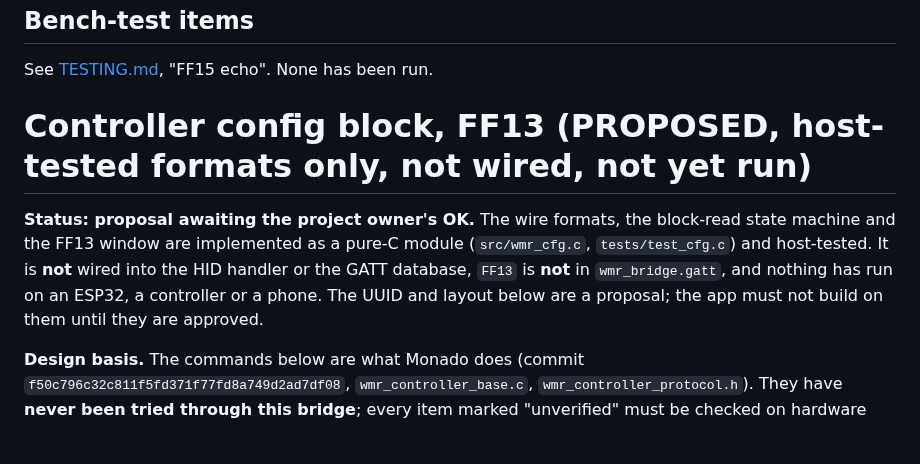
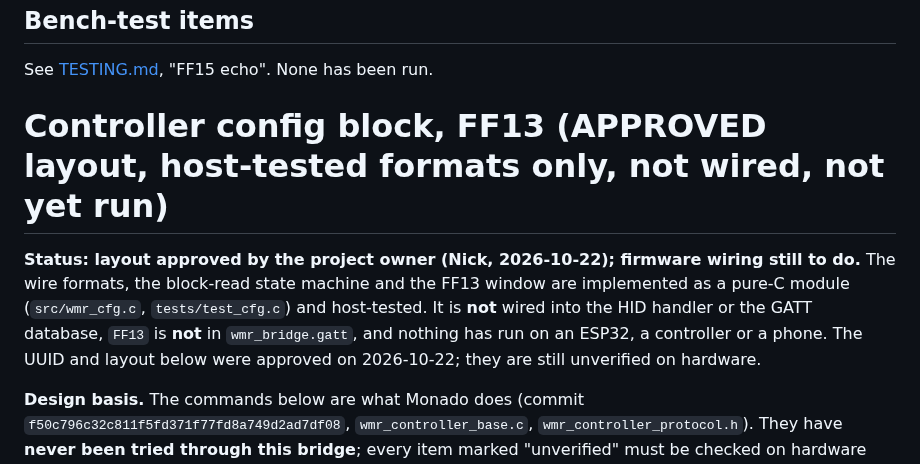
Before and after one commit to nightcinder/WMR_Bridge, a Markdown page: docs/PROTOCOL.md, the part around the change. GitHub-like rendering; blank space fills up the shorter version.

Commit message:
PROTOCOL.md: record owner approval of the FF13 layout
Co-Authored-By: Claude Sonnet 5.5 <noreply@anthropic.com>
Claude-Session: https://claude.ai/code/session_019U9H3GdetJa4UiKJZGPALw

```diff
--- a/docs/PROTOCOL.md
+++ b/docs/PROTOCOL.md
@@ -518,14 +518,14 @@ periodic line ([COUNTERS.md](COUNTERS.md)). Identity: `accepted = sent + cancell
 
 See [TESTING.md](TESTING.md), "FF15 echo". None has been run.
 
-# Controller config block, FF13 (PROPOSED, host-tested formats only, not wired, not yet run)
+# Controller config block, FF13 (APPROVED layout, host-tested formats only, not wired, not yet run)
 
-**Status: proposal awaiting the project owner's OK.** The wire formats, the block-read state
+**Status: layout approved by the project owner (Nick, 2026-10-22); firmware wiring still to do.** The wire formats, the block-read state
 machine and the FF13 window are implemented as a pure-C module (`src/wmr_cfg.c`,
 `tests/test_cfg.c`) and host-tested. It is **not** wired into the HID handler or the GATT
 database, `FF13` is **not** in `wmr_bridge.gatt`, and nothing has run on an ESP32, a
-controller or a phone. The UUID and layout below are a proposal; the app must not build on
-them until they are approved.
+controller or a phone. The UUID and layout below were approved on 2026-10-22; they are still
+unverified on hardware.
 
 **Design basis.** The commands below are what Monado does
 (commit `f50c796c32c811f5fd371f77fd8a749d2ad7df08`, `wmr_controller_base.c`,
```
